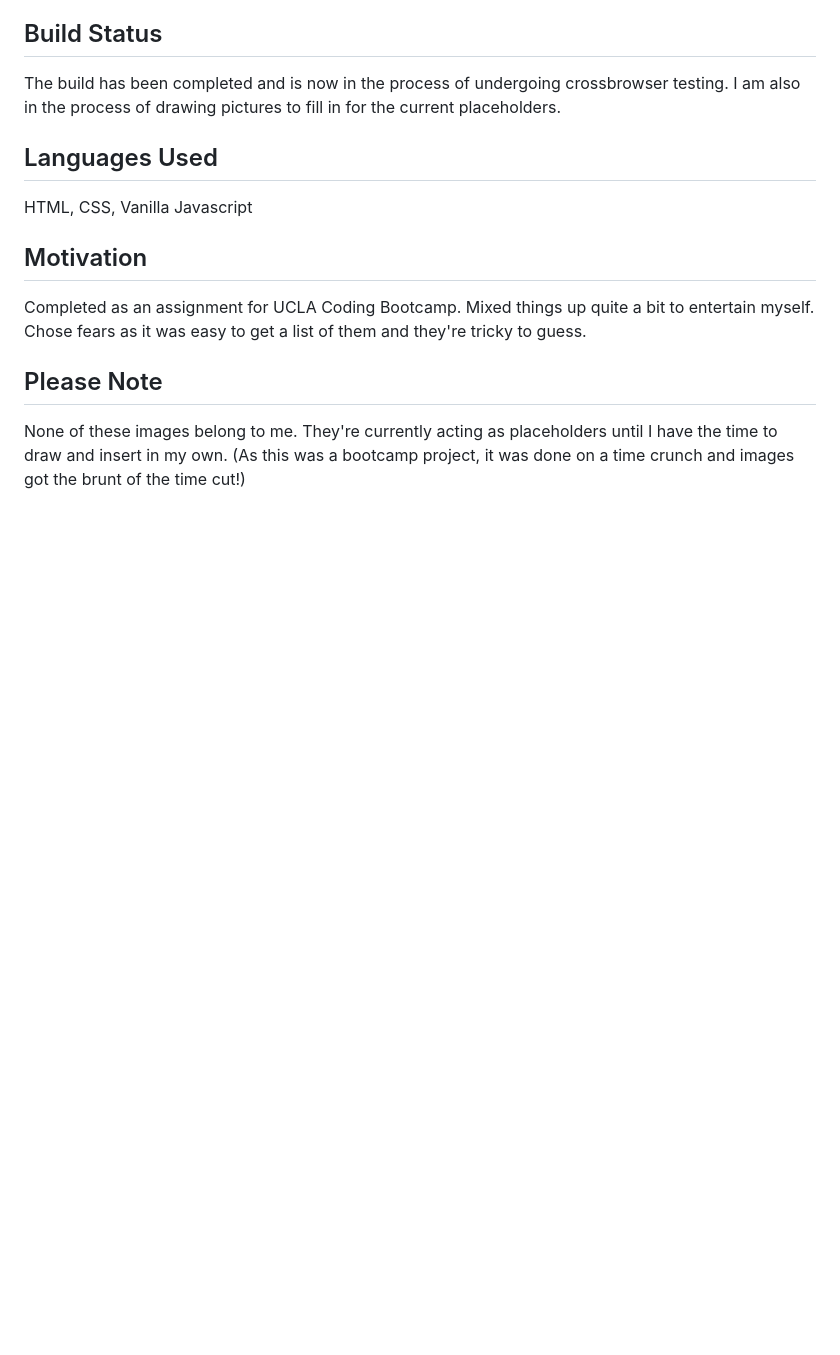
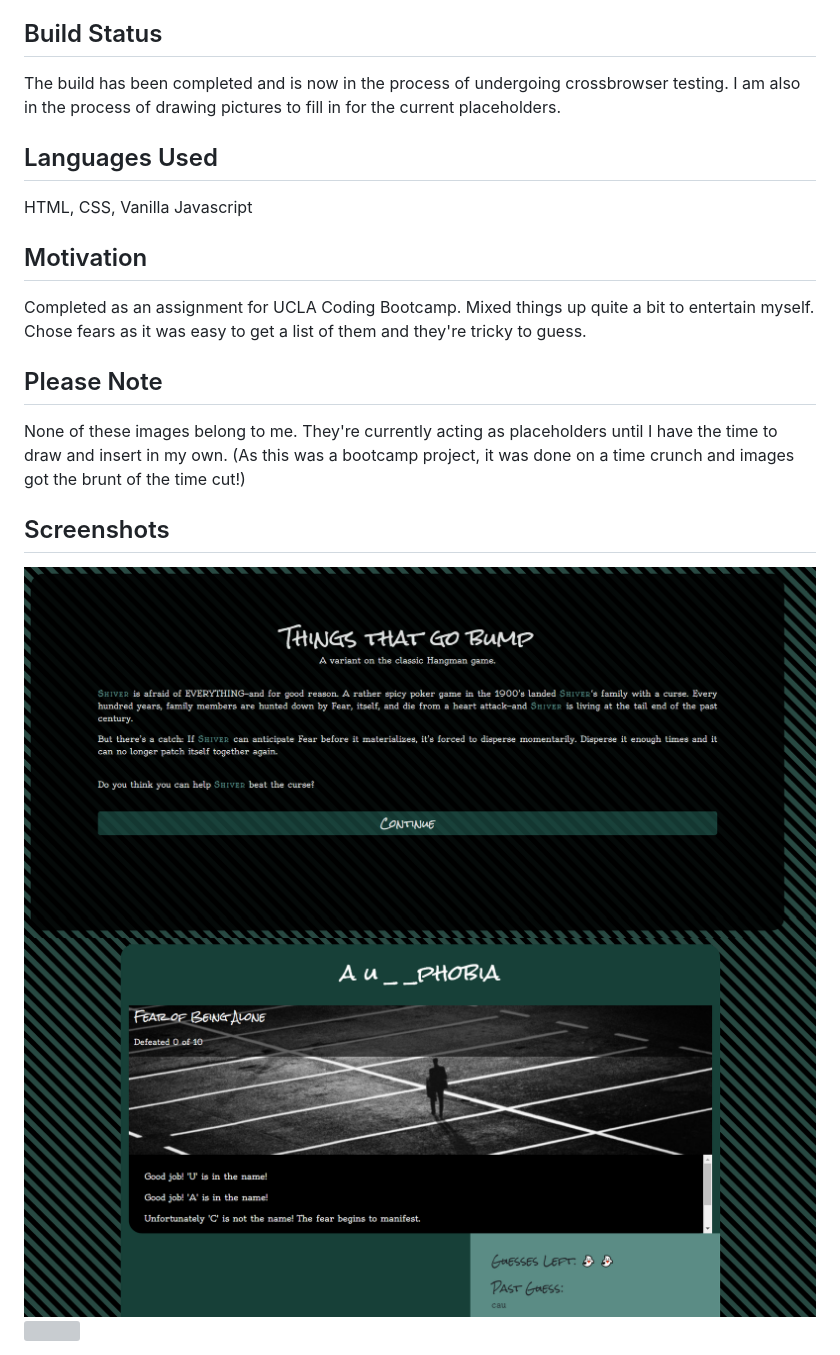
Before and after one commit to themarkfullton/Word-Guess-Game, a Markdown page: README.md, the part around the change. GitHub-like rendering; pictures changed too: snapshot1.PNG (added), snapshot2.PNG (added); blank space fills up the shorter version; grey boxes are pictures that could not be loaded.

Commit message:
Added screenshots to README

```diff
--- a/README.md
+++ b/README.md
@@ -20,3 +20,9 @@ Completed as an assignment for UCLA Coding Bootcamp. Mixed things up quite a bit
 ## Please Note
 
 None of these images belong to me. They're currently acting as placeholders until I have the time to draw and insert in my own. (As this was a bootcamp project, it was done on a time crunch and images got the brunt of the time cut!)
+
+## Screenshots
+
+<img src="snapshot1.PNG">
+<img src="snapshot2.PNG">
+<img src="snapshot3.PNG">
```
Also changed, not shown: 1 other file.
